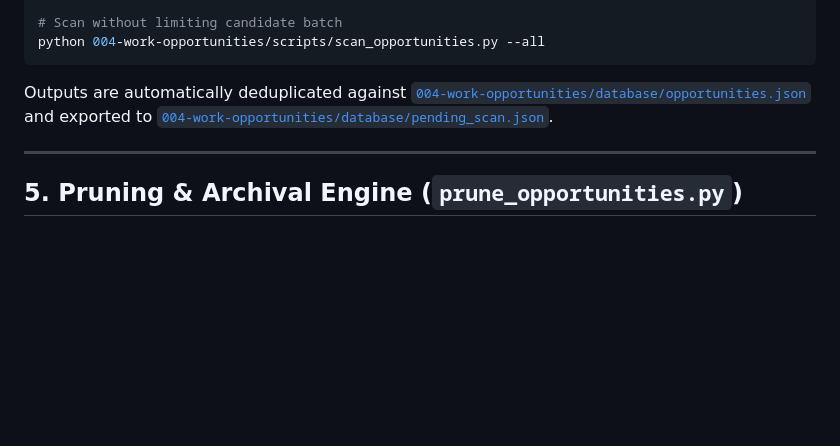
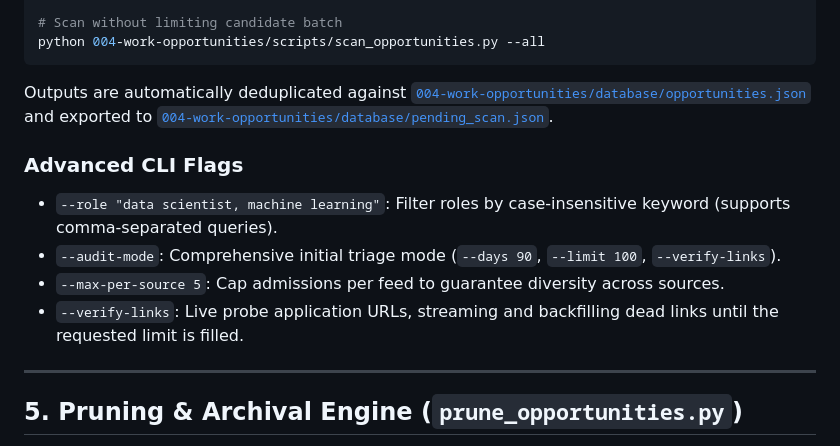
Before and after one commit to Perea094/CareerVault-DS-SWE, a Markdown page: 004-work-opportunities/scripts/README.md, the part around the change. Drawn GitHub-style; blank space fills up the shorter version.

Commit message:
docs(scout): document role filtering, audit mode, and stream verification

```diff
--- a/004-work-opportunities/scripts/README.md
+++ b/004-work-opportunities/scripts/README.md
@@ -83,6 +83,12 @@ python 004-work-opportunities/scripts/scan_opportunities.py --all
 
 Outputs are automatically deduplicated against [`004-work-opportunities/database/opportunities.json`](../database/opportunities.json) and exported to [`004-work-opportunities/database/pending_scan.json`](../database/pending_scan.json).
 
+### Advanced CLI Flags
+- `--role "data scientist, machine learning"`: Filter roles by case-insensitive keyword (supports comma-separated queries).
+- `--audit-mode`: Comprehensive initial triage mode (`--days 90`, `--limit 100`, `--verify-links`).
+- `--max-per-source 5`: Cap admissions per feed to guarantee diversity across sources.
+- `--verify-links`: Live probe application URLs, streaming and backfilling dead links until the requested limit is filled.
+
 ---
 
 ## 5. Pruning & Archival Engine (`prune_opportunities.py`)
```
Also changed, not shown: 1 other file.
